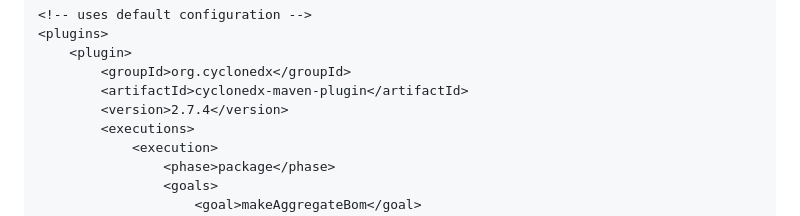
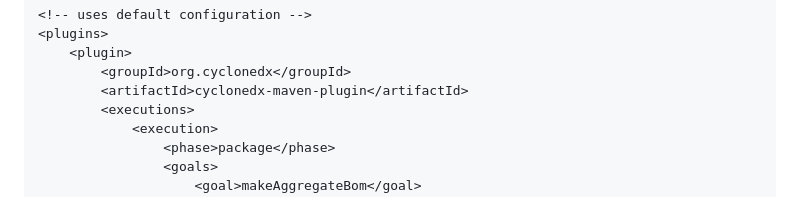
Before and after one commit to CycloneDX/cyclonedx-maven-plugin, a Markdown page: README.md, the part around the change. Rendered like a GitHub page.

Commit message:
Removing version from example

```diff
--- a/README.md
+++ b/README.md
@@ -23,7 +23,6 @@ Maven Usage
     <plugin>
         <groupId>org.cyclonedx</groupId>
         <artifactId>cyclonedx-maven-plugin</artifactId>
-        <version>2.7.4</version>
         <executions>
             <execution>
                 <phase>package</phase>
```
